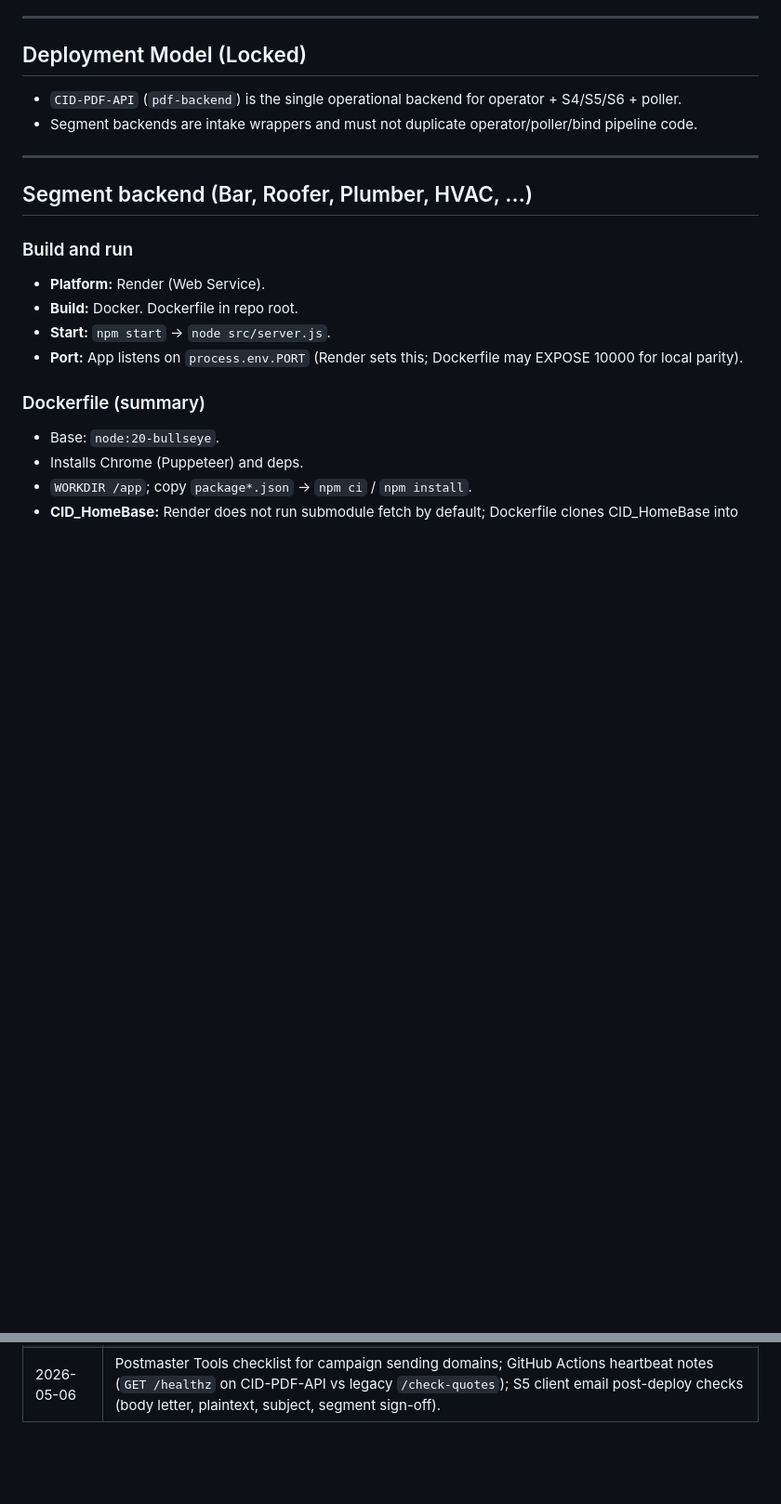
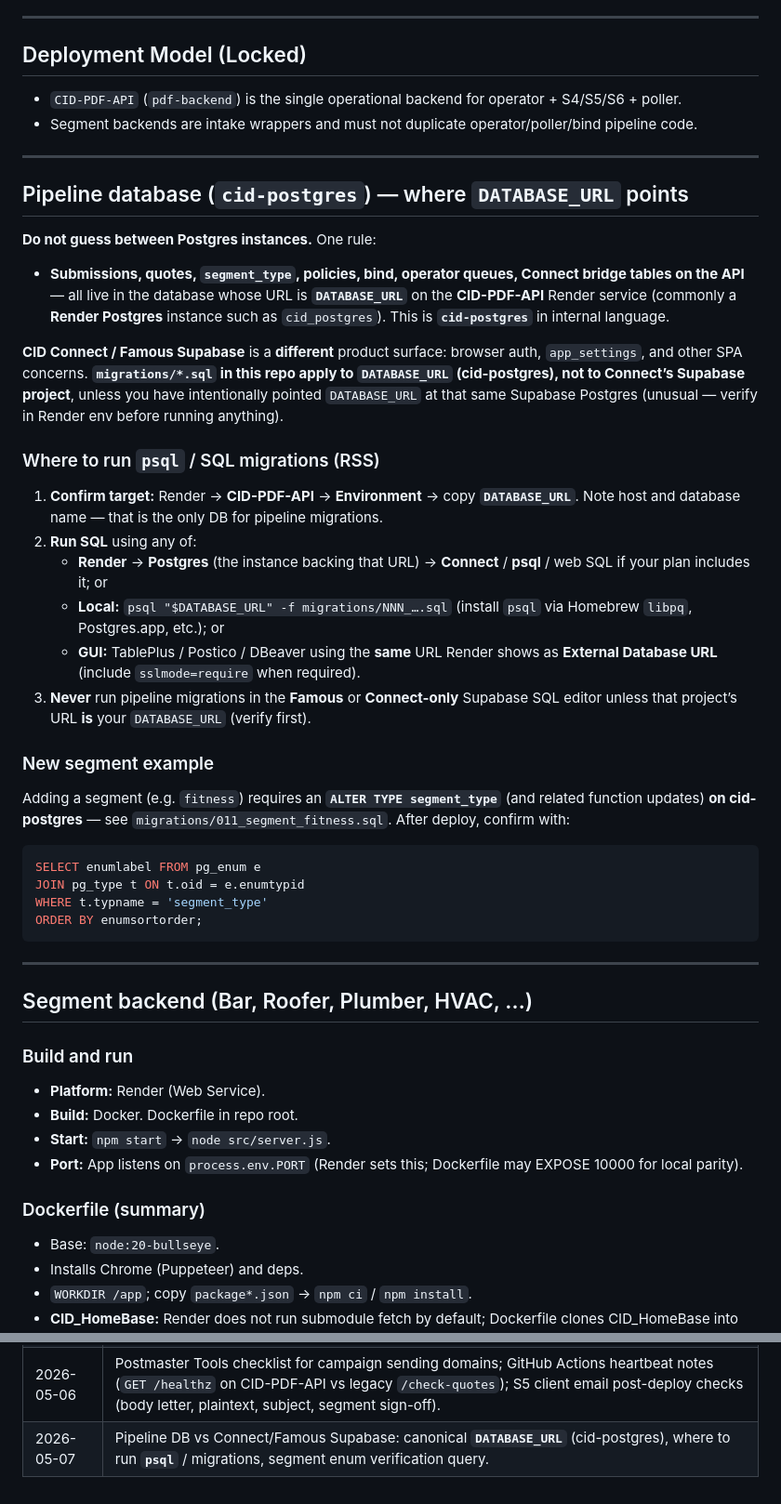
Before and after one commit to G-Love53/pdf-backend, a Markdown page: docs/Deploy_Guide.md, 2 parts joined by grey strips. Shown at 93% size. Rendered like a GitHub page; blank space fills up the shorter version.

Commit message:
docs: clarify cid-postgres vs Connect Supabase and where to run migrations
Co-authored-by: Cursor <cursoragent@cursor.com>

````diff
--- a/docs/Deploy_Guide.md
+++ b/docs/Deploy_Guide.md
@@ -14,6 +14,36 @@
 
 - `CID-PDF-API` (`pdf-backend`) is the single operational backend for operator + S4/S5/S6 + poller.
 - Segment backends are intake wrappers and must not duplicate operator/poller/bind pipeline code.
+
+---
+
+## Pipeline database (`cid-postgres`) — where **`DATABASE_URL`** points
+
+**Do not guess between Postgres instances.** One rule:
+
+- **Submissions, quotes, `segment_type`, policies, bind, operator queues, Connect bridge tables on the API** — all live in the database whose URL is **`DATABASE_URL`** on the **CID-PDF-API** Render service (commonly a **Render Postgres** instance such as `cid_postgres`). This is **`cid-postgres`** in internal language.
+
+**CID Connect / Famous Supabase** is a **different** product surface: browser auth, `app_settings`, and other SPA concerns. **`migrations/*.sql` in this repo apply to `DATABASE_URL` (cid-postgres), not to Connect’s Supabase project**, unless you have intentionally pointed `DATABASE_URL` at that same Supabase Postgres (unusual — verify in Render env before running anything).
+
+### Where to run `psql` / SQL migrations (RSS)
+
+1. **Confirm target:** Render → **CID-PDF-API** → **Environment** → copy **`DATABASE_URL`**. Note host and database name — that is the only DB for pipeline migrations.
+2. **Run SQL** using any of:
+   - **Render** → **Postgres** (the instance backing that URL) → **Connect** / **psql** / web SQL if your plan includes it; or
+   - **Local:** `psql "$DATABASE_URL" -f migrations/NNN_….sql` (install `psql` via Homebrew `libpq`, Postgres.app, etc.); or
+   - **GUI:** TablePlus / Postico / DBeaver using the **same** URL Render shows as **External Database URL** (include `sslmode=require` when required).
+3. **Never** run pipeline migrations in the **Famous** or **Connect-only** Supabase SQL editor unless that project’s URL **is** your `DATABASE_URL` (verify first).
+
+### New segment example
+
+Adding a segment (e.g. `fitness`) requires an **`ALTER TYPE segment_type`** (and related function updates) **on cid-postgres** — see `migrations/011_segment_fitness.sql`. After deploy, confirm with:
+
+```sql
+SELECT enumlabel FROM pg_enum e
+JOIN pg_type t ON t.oid = e.enumtypid
+WHERE t.typname = 'segment_type'
+ORDER BY enumsortorder;
+```
 
 ---
 
@@ -464,3 +494,4 @@ Details and division of labor (Famous vs `pdf-backend`): [CID_CONNECT.md](./CID_
 | 2026-04-22 | Added S6 state badges + Docs Reconcile manual intake workflow; Connect-first policy delivery copy; policy indexing migrations (`009`, `010`) and endorsement priority behavior. |
 | 2026-04-23 | Added Connect launch checks: CORS preflight ordering, identity mapping behavior (`X-User-Id` vs `famous_user_id`), and all-segment policy/docs + chat validation checklist. |
 | 2026-05-06 | Postmaster Tools checklist for campaign sending domains; GitHub Actions heartbeat notes (`GET /healthz` on CID-PDF-API vs legacy `/check-quotes`); S5 client email post-deploy checks (body letter, plaintext, subject, segment sign-off). |
+| 2026-05-07 | Pipeline DB vs Connect/Famous Supabase: canonical **`DATABASE_URL`** (cid-postgres), where to run **`psql`** / migrations, segment enum verification query. |
````
